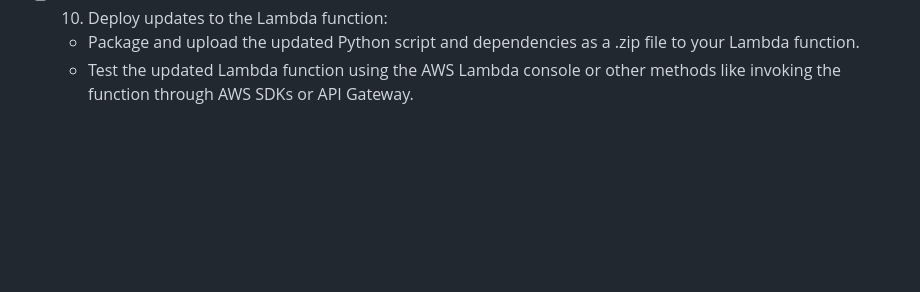
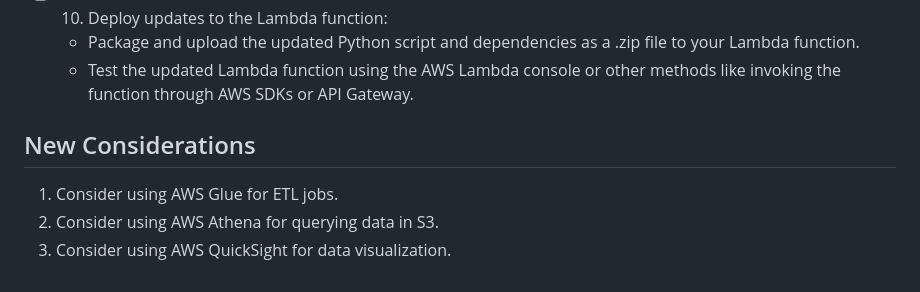
Before and after one commit to matthewhand/mermaid-diagrams, a Markdown page: TODO-aws.md, the part around the change. Drawn GitHub-style; blank space fills up the shorter version.

Commit message:
Update TODO-aws.md with new considerations

```diff
--- a/TODO-aws.md
+++ b/TODO-aws.md
@@ -63,3 +63,9 @@ This comprehensive TODO list provides detailed instructions for each step in con
 - [ ] 10. Deploy updates to the Lambda function:
   - Package and upload the updated Python script and dependencies as a .zip file to your Lambda function.
   - Test the updated Lambda function using the AWS Lambda console or other methods like invoking the function through AWS SDKs or API Gateway.
+
+
+## New Considerations
+1. Consider using AWS Glue for ETL jobs.
+2. Consider using AWS Athena for querying data in S3.
+5. Consider using AWS QuickSight for data visualization.
```
